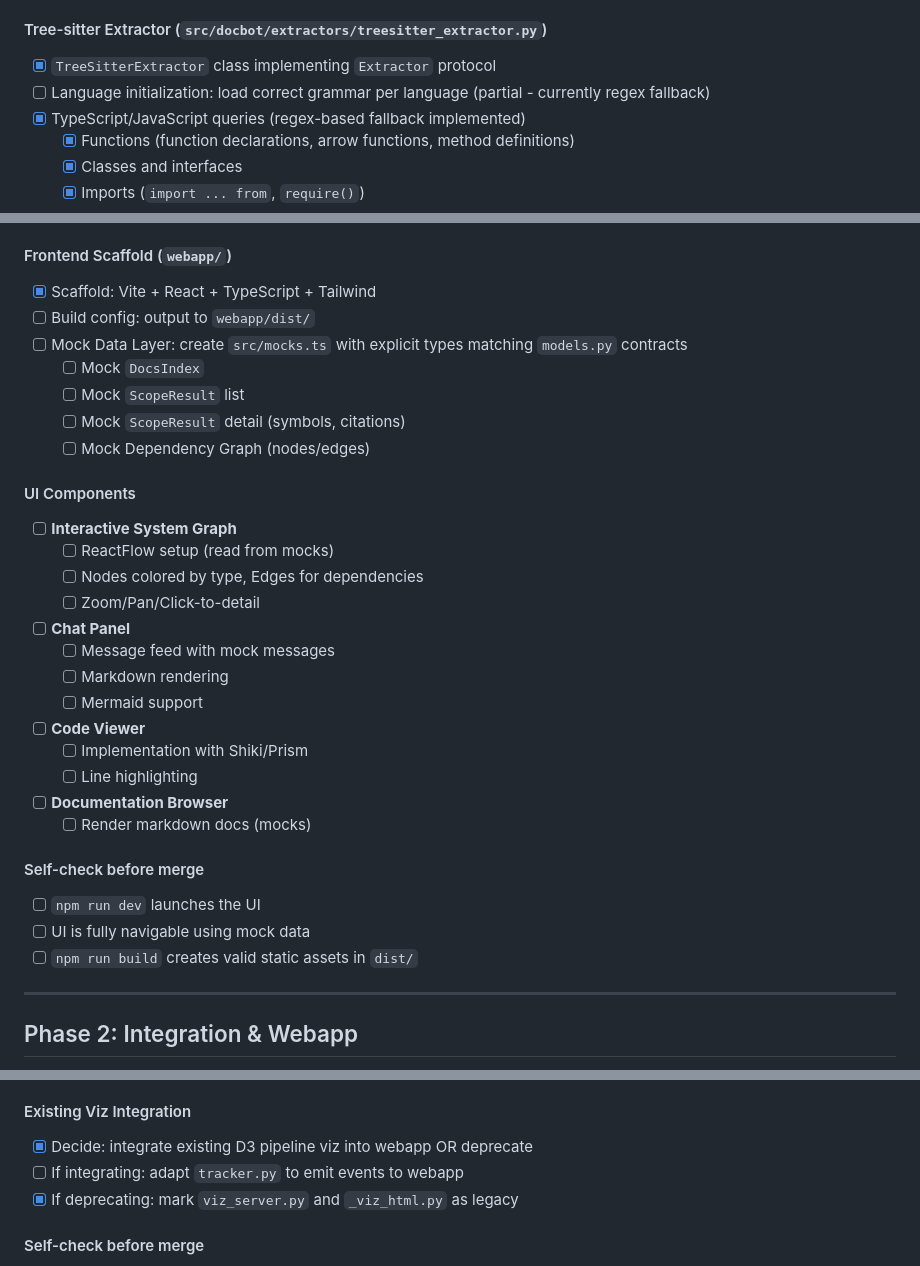
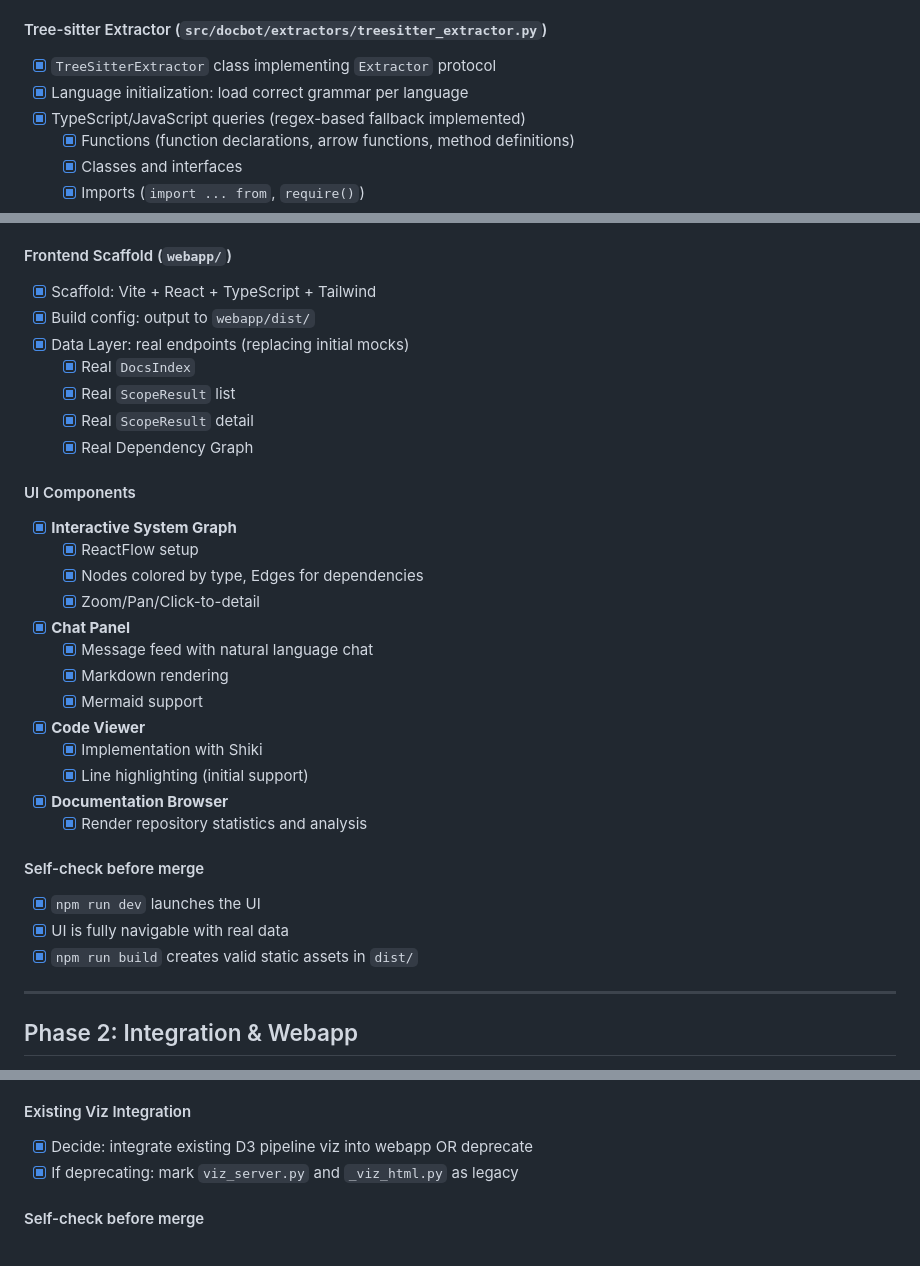
Before and after one commit to Doomsy1/docbot, a Markdown page: CHECKLIST.md, 3 parts joined by grey strips. Rendered like a GitHub page.

Commit message:
chore: update checklist progress

```diff
--- a/CHECKLIST.md
+++ b/CHECKLIST.md
@@ -126,7 +126,7 @@
 #### Tree-sitter Extractor (`src/docbot/extractors/treesitter_extractor.py`)
 
 - [x] `TreeSitterExtractor` class implementing `Extractor` protocol
-- [ ] Language initialization: load correct grammar per language (partial - currently regex fallback)
+- [x] Language initialization: load correct grammar per language
 - [x] TypeScript/JavaScript queries (regex-based fallback implemented)
   - [x] Functions (function declarations, arrow functions, method definitions)
   - [x] Classes and interfaces
@@ -259,34 +259,34 @@
 #### Frontend Scaffold (`webapp/`)
 
 - [x] Scaffold: Vite + React + TypeScript + Tailwind
-- [ ] Build config: output to `webapp/dist/`
-- [ ] Mock Data Layer: create `src/mocks.ts` with explicit types matching `models.py` contracts
-  - [ ] Mock `DocsIndex`
-  - [ ] Mock `ScopeResult` list
-  - [ ] Mock `ScopeResult` detail (symbols, citations)
-  - [ ] Mock Dependency Graph (nodes/edges)
+- [x] Build config: output to `webapp/dist/`
+- [x] Data Layer: real endpoints (replacing initial mocks)
+  - [x] Real `DocsIndex`
+  - [x] Real `ScopeResult` list
+  - [x] Real `ScopeResult` detail
+  - [x] Real Dependency Graph
 
 #### UI Components
 
-- [ ] **Interactive System Graph**
-  - [ ] ReactFlow setup (read from mocks)
-  - [ ] Nodes colored by type, Edges for dependencies
-  - [ ] Zoom/Pan/Click-to-detail
-- [ ] **Chat Panel**
-  - [ ] Message feed with mock messages
-  - [ ] Markdown rendering
-  - [ ] Mermaid support
-- [ ] **Code Viewer**
-  - [ ] Implementation with Shiki/Prism
-  - [ ] Line highlighting
-- [ ] **Documentation Browser**
-  - [ ] Render markdown docs (mocks)
+- [x] **Interactive System Graph**
+  - [x] ReactFlow setup
+  - [x] Nodes colored by type, Edges for dependencies
+  - [x] Zoom/Pan/Click-to-detail
+- [x] **Chat Panel**
+  - [x] Message feed with natural language chat
+  - [x] Markdown rendering
+  - [x] Mermaid support
+- [x] **Code Viewer**
+  - [x] Implementation with Shiki
+  - [x] Line highlighting (initial support)
+- [x] **Documentation Browser**
+  - [x] Render repository statistics and analysis
 
 #### Self-check before merge
 
-- [ ] `npm run dev` launches the UI
-- [ ] UI is fully navigable using mock data
-- [ ] `npm run build` creates valid static assets in `dist/`
+- [x] `npm run dev` launches the UI
+- [x] UI is fully navigable with real data
+- [x] `npm run build` creates valid static assets in `dist/`
 
 ---
 
@@ -392,7 +392,6 @@
 #### Existing Viz Integration
 
 - [x] Decide: integrate existing D3 pipeline viz into webapp OR deprecate
-- [ ] If integrating: adapt `tracker.py` to emit events to webapp
 - [x] If deprecating: mark `viz_server.py` and `_viz_html.py` as legacy
 
 #### Self-check before merge
```
Also changed, not shown: other parts of CHECKLIST.md (+2 -2 lines).
